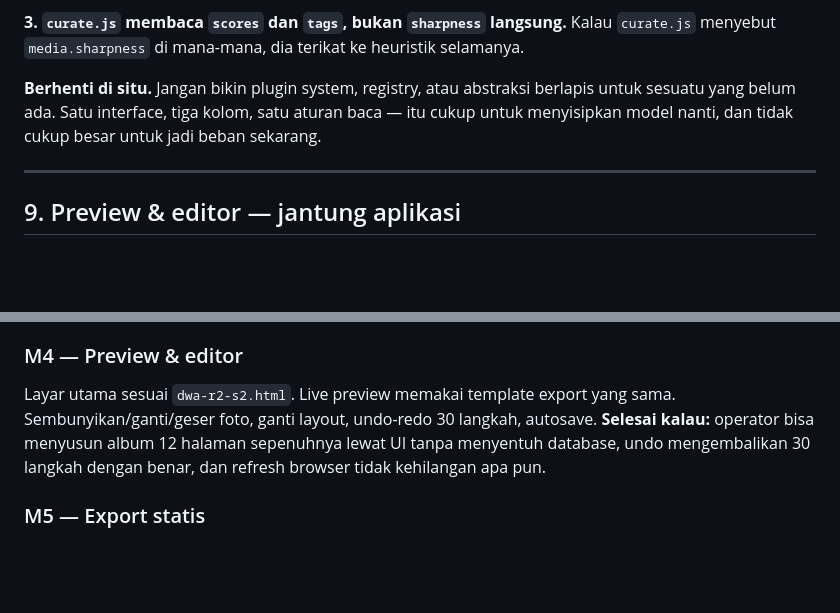
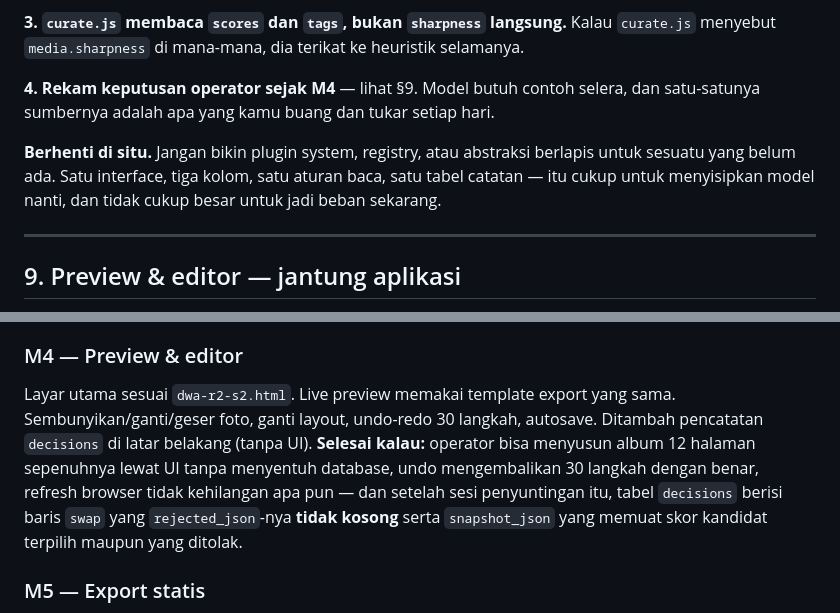
Before and after one commit to YuliusOngky/wedding-album-dwa, a Markdown page: CURSOR_BUILD_PROMPT.md, 2 parts joined by grey strips. GitHub-like rendering; blank space fills up the shorter version.

```diff
--- a/CURSOR_BUILD_PROMPT.md
+++ b/CURSOR_BUILD_PROMPT.md
@@ -289,7 +299,9 @@ Menambah kolom ke SQLite yang sudah berisi ratusan project itu merepotkan. Membi
 
 **3. `curate.js` membaca `scores` dan `tags`, bukan `sharpness` langsung.** Kalau `curate.js` menyebut `media.sharpness` di mana-mana, dia terikat ke heuristik selamanya.
 
-**Berhenti di situ.** Jangan bikin plugin system, registry, atau abstraksi berlapis untuk sesuatu yang belum ada. Satu interface, tiga kolom, satu aturan baca — itu cukup untuk menyisipkan model nanti, dan tidak cukup besar untuk jadi beban sekarang.
+**4. Rekam keputusan operator sejak M4** — lihat §9. Model butuh contoh selera, dan satu-satunya sumbernya adalah apa yang kamu buang dan tukar setiap hari.
+
+**Berhenti di situ.** Jangan bikin plugin system, registry, atau abstraksi berlapis untuk sesuatu yang belum ada. Satu interface, tiga kolom, satu aturan baca, satu tabel catatan — itu cukup untuk menyisipkan model nanti, dan tidak cukup besar untuk jadi beban sekarang.
 
 ---
 
@@ -441,7 +479,8 @@ Pipeline §7 lengkap: salin, EXIF, varian, transcode film, worker pool, SSE prog
 
 ### M4 — Preview & editor
 Layar utama sesuai `dwa-r2-s2.html`. Live preview memakai template export yang sama. Sembunyikan/ganti/geser foto, ganti layout, undo-redo 30 langkah, autosave.
-**Selesai kalau:** operator bisa menyusun album 12 halaman sepenuhnya lewat UI tanpa menyentuh database, undo mengembalikan 30 langkah dengan benar, dan refresh browser tidak kehilangan apa pun.
+Ditambah pencatatan `decisions` di latar belakang (tanpa UI).
+**Selesai kalau:** operator bisa menyusun album 12 halaman sepenuhnya lewat UI tanpa menyentuh database, undo mengembalikan 30 langkah dengan benar, refresh browser tidak kehilangan apa pun — dan setelah sesi penyuntingan itu, tabel `decisions` berisi baris `swap` yang `rejected_json`-nya **tidak kosong** serta `snapshot_json` yang memuat skor kandidat terpilih maupun yang ditolak.
 
 ### M5 — Export statis
 Builder §10. Portabilitas §4 dipenuhi.
```
Also changed, not shown: other parts of CURSOR_BUILD_PROMPT.md (+36 -0 lines).
